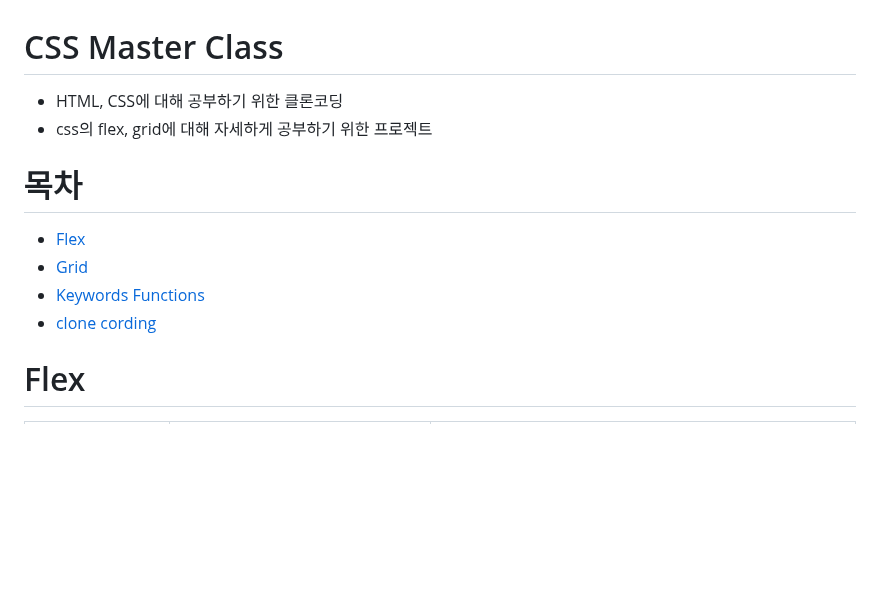
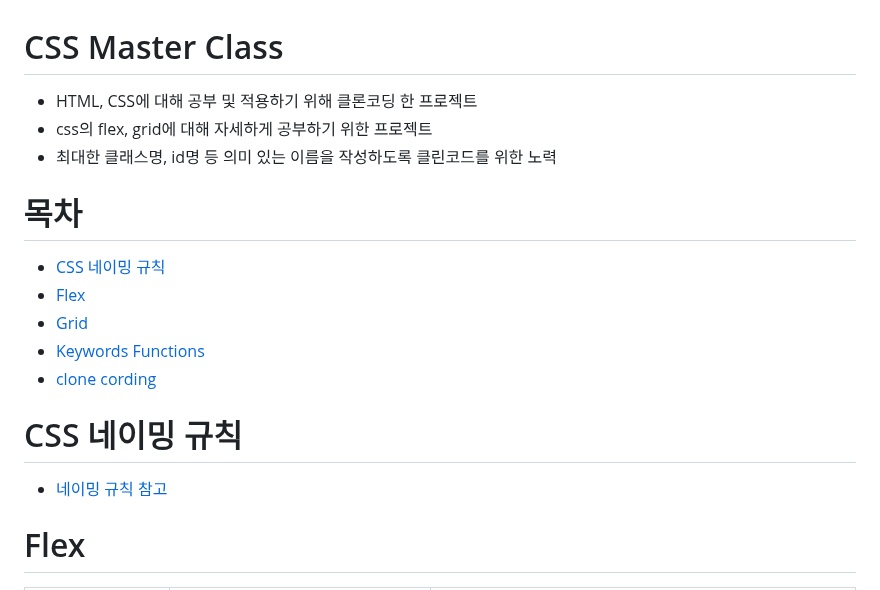
Before and after one commit to rlaclghks123/Learn_About_CSS, a Markdown page: README.md, the part around the change. GitHub-like rendering; blank space fills up the shorter version.

Commit message:
Docs: readme에 네이밍 규칙 링크 추가

```diff
--- a/README.md
+++ b/README.md
@@ -1,14 +1,20 @@
 # CSS Master Class
 
-- HTML, CSS에 대해 공부하기 위한 클론코딩
+- HTML, CSS에 대해 공부 및 적용하기 위해 클론코딩 한 프로젝트
 - css의 flex, grid에 대해 자세하게 공부하기 위한 프로젝트
+- 최대한 클래스명, id명 등 의미 있는 이름을 작성하도록 클린코드를 위한 노력
 
 # 목차
 
+- [CSS 네이밍 규칙](#css-네이밍-규칙)
 - [Flex](#flex)
 - [Grid](#grid)
 - [Keywords Functions](#keywords-functions)
 - [clone cording](#clone-cording)
+
+# CSS 네이밍 규칙
+- [네이밍 규칙 참고](http://hhh8947.tistory.com/323)
+
 
 
 # Flex
```
